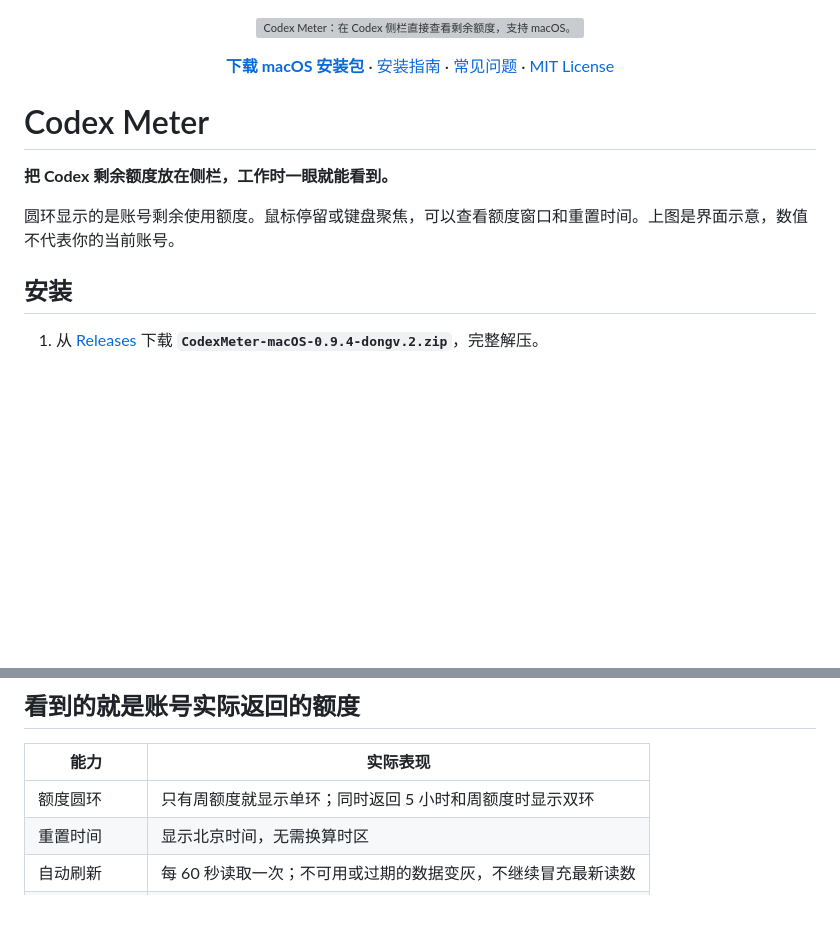
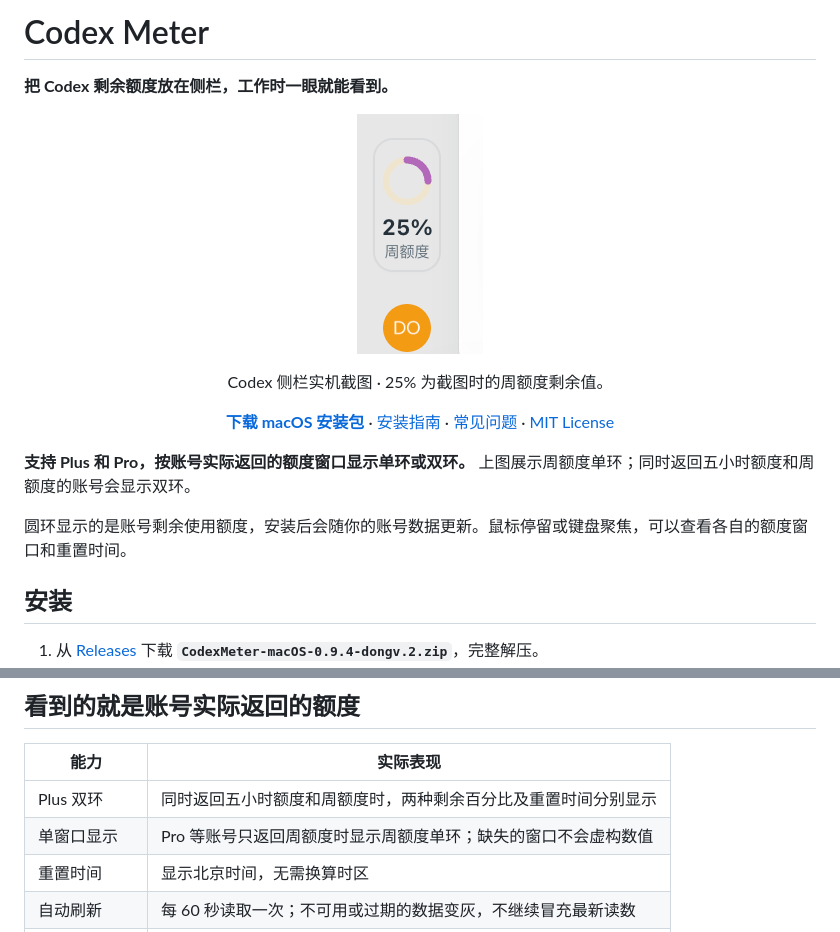
Before and after one commit to dongV-x/codex-meter, a Markdown page: README.md, 2 parts joined by grey strips. Drawn GitHub-style; pictures changed too: assets/readme/codex-sidebar.png (added); blank space fills up the shorter version; grey boxes are pictures that could not be loaded.

Commit message:
Show real Codex screenshot and clarify Plus support

```diff
--- a/README.md
+++ b/README.md
@@ -1,6 +1,12 @@
+# Codex Meter
+
+**把 Codex 剩余额度放在侧栏，工作时一眼就能看到。**
+
 <p align="center">
-  <img src="./assets/readme/hero.svg" width="100%" alt="Codex Meter：在 Codex 侧栏直接查看剩余额度，支持 macOS。圆环为界面示意。">
+  <img src="./assets/readme/codex-sidebar.png" width="126" alt="Codex 实际侧栏截图：帮助按钮上方显示额度圆环，截图中的周额度剩余 25%。">
 </p>
+
+<p align="center">Codex 侧栏实机截图 · 25% 为截图时的周额度剩余值。</p>
 
 <p align="center">
   <a href="https://github.com/dongV-x/codex-meter/releases/tag/v0.9.4-dongv.2"><strong>下载 macOS 安装包</strong></a> ·
@@ -9,11 +15,9 @@
   <a href="./LICENSE">MIT License</a>
 </p>
 
-# Codex Meter
+**支持 Plus 和 Pro，按账号实际返回的额度窗口显示单环或双环。** 上图展示周额度单环；同时返回五小时额度和周额度的账号会显示双环。
 
-**把 Codex 剩余额度放在侧栏，工作时一眼就能看到。**
-
-圆环显示的是账号剩余使用额度。鼠标停留或键盘聚焦，可以查看额度窗口和重置时间。上图是界面示意，数值不代表你的当前账号。
+圆环显示的是账号剩余使用额度，安装后会随你的账号数据更新。鼠标停留或键盘聚焦，可以查看各自的额度窗口和重置时间。
 
 ## 安装
 
@@ -31,7 +35,8 @@
 
 | 能力 | 实际表现 |
 | --- | --- |
-| 额度圆环 | 只有周额度就显示单环；同时返回 5 小时和周额度时显示双环 |
+| Plus 双环 | 同时返回五小时额度和周额度时，两种剩余百分比及重置时间分别显示 |
+| 单窗口显示 | Pro 等账号只返回周额度时显示周额度单环；缺失的窗口不会虚构数值 |
 | 重置时间 | 显示北京时间，无需换算时区 |
 | 自动刷新 | 每 60 秒读取一次；不可用或过期的数据变灰，不继续冒充最新读数 |
 | 当前登录账号 | 使用本机 Codex 登录状态，不需要填密码或 API Key |
```
Also changed, not shown: 3 other files.
